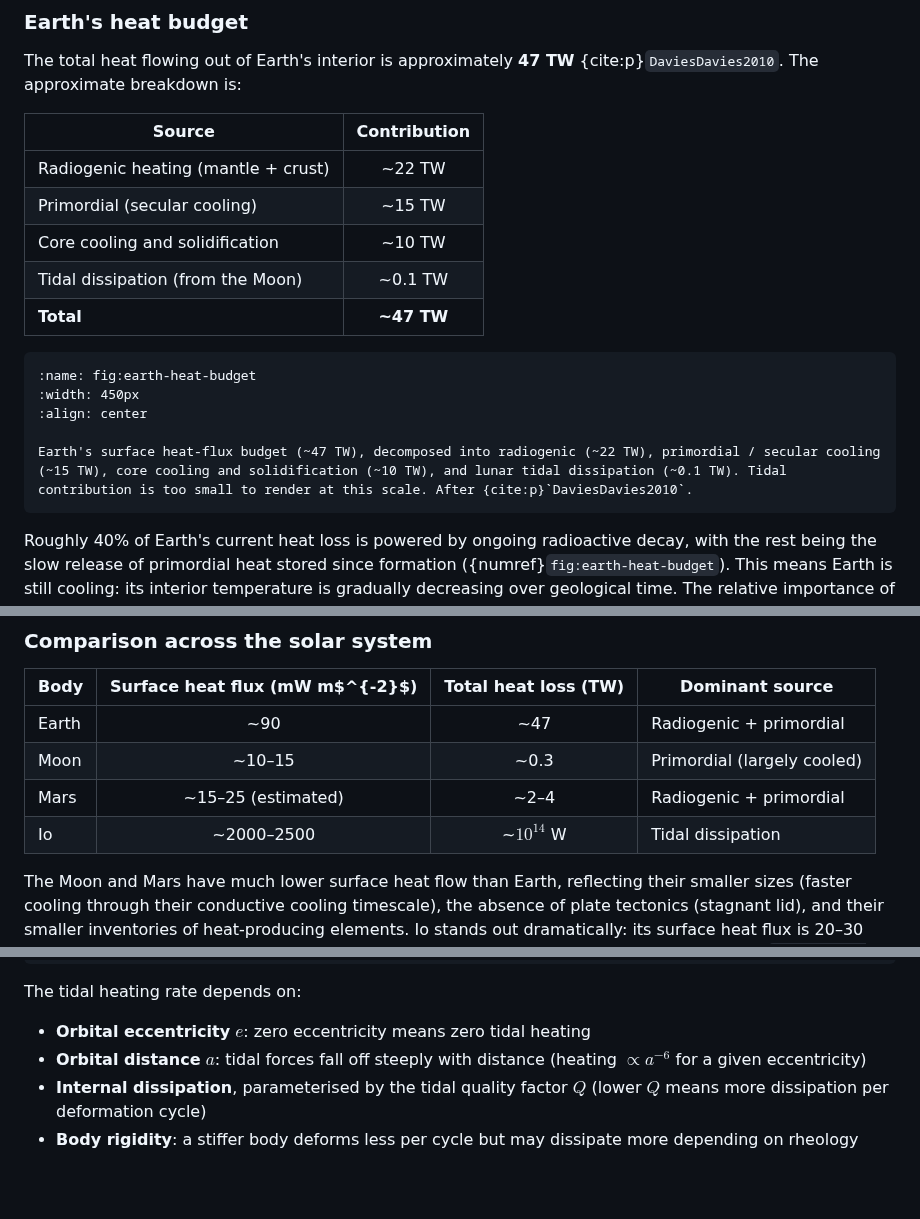
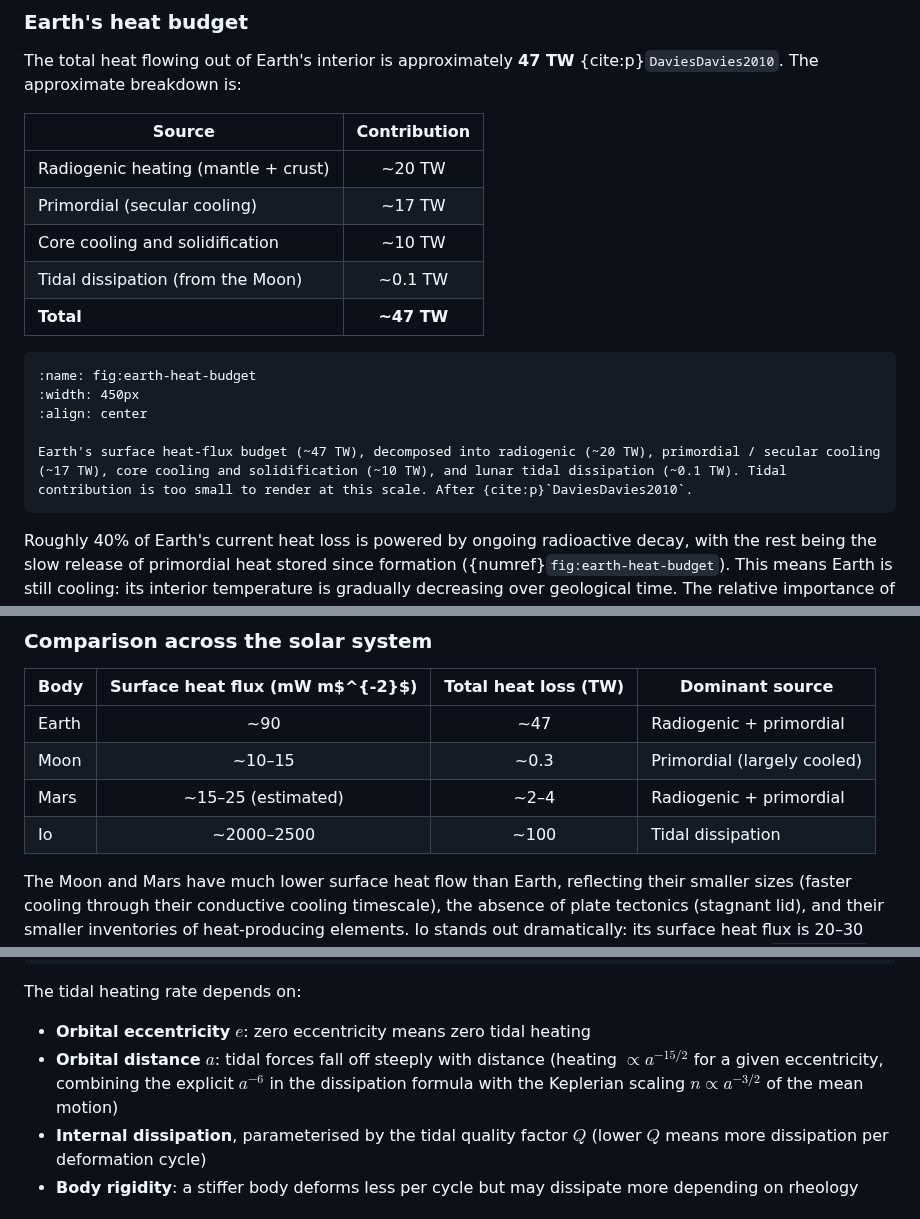
Before and after one commit to FormingWorlds/IntroductionToPlanetaryScience, a Markdown page: book/03_heat_energy/heat_energy.md, 3 parts joined by grey strips. Rendered like a GitHub page; blank space fills up the shorter version.

Commit message:
L03: tidal-heating distance exponent, radiogenic-budget consistency, Io heat-output units
Four corrections in L03.

The tidal-heating bullet at line 488 stated heating scales as
$a^{-6}$ for a given eccentricity. The standard formula contains
$n e^2/a^6$, and substituting Kepler's third law $n \propto
a^{-3/2}$ gives the full distance dependence as $a^{-15/2}$.
Pedagogically the lecture should give the substituted form, so the
bullet now reads $a^{-15/2}$ with a short parenthetical explaining
the decomposition.

Earth's radiogenic-heat number was 20 TW in the body text (cited to
Jaupart 2015) but 22 TW in the heat-budget table; the figure caption
echoed the table. Plus the line below the table says radiogenic decay
powers roughly 40% of Earth's 47 TW heat loss, which equals 20 TW, not
22. Standardised on 20 TW in the table and figure caption, with the
secular-cooling row nudged from 15 to 17 TW so the total still sums
to 47 TW.

Io's row in the solar-system comparison table gave total heat loss as
$\sim 10^{14}$ W while every other row used TW. Replaced with
$\sim 100$ TW for unit consistency.

The Io volcanic-heatmap caption said hotspots account for
approximately 56% of Io's total endogenic output of $\sim 10^{14}$
W (Spencer 2000); Davies 2024 measured $58 \pm 1$ TW out of
$105 \pm 12$ TW, which is 55%, not 56%. Updated to the matching
Davies 2024 numbers.

````diff
--- a/book/03_heat_energy/heat_energy.md
+++ b/book/03_heat_energy/heat_energy.md
@@ -92,8 +92,8 @@ The total heat flowing out of Earth's interior is approximately **47 TW** {cite:
 
 | Source | Contribution |
 |--------|:-:|
-| Radiogenic heating (mantle + crust) | ~22 TW |
-| Primordial (secular cooling) | ~15 TW |
+| Radiogenic heating (mantle + crust) | ~20 TW |
+| Primordial (secular cooling) | ~17 TW |
 | Core cooling and solidification | ~10 TW |
 | Tidal dissipation (from the Moon) | ~0.1 TW |
 | **Total** | **~47 TW** |
@@ -103,7 +103,7 @@ The total heat flowing out of Earth's interior is approximately **47 TW** {cite:
 :width: 450px
 :align: center
 
-Earth's surface heat-flux budget (~47 TW), decomposed into radiogenic (~22 TW), primordial / secular cooling (~15 TW), core cooling and solidification (~10 TW), and lunar tidal dissipation (~0.1 TW). Tidal contribution is too small to render at this scale. After {cite:p}`DaviesDavies2010`.
+Earth's surface heat-flux budget (~47 TW), decomposed into radiogenic (~20 TW), primordial / secular cooling (~17 TW), core cooling and solidification (~10 TW), and lunar tidal dissipation (~0.1 TW). Tidal contribution is too small to render at this scale. After {cite:p}`DaviesDavies2010`.
 ```
 
 Roughly 40% of Earth's current heat loss is powered by ongoing radioactive decay, with the rest being the slow release of primordial heat stored since formation ({numref}`fig:earth-heat-budget`). This means Earth is still cooling: its interior temperature is gradually decreasing over geological time. The relative importance of these sources varies strongly across the solar system: small bodies like the Moon have lost most of their primordial heat long ago, while a tidally heated moon like Io has a heat budget dominated by tidal dissipation rather than radiogenic or primordial heat.
@@ -447,7 +447,7 @@ Surface heat flux $q$ as a function of seafloor age, predicted by the half-space
 | Earth | ~90 | ~47 | Radiogenic + primordial |
 | Moon | ~10–15 | ~0.3 | Primordial (largely cooled) |
 | Mars | ~15–25 (estimated) | ~2–4 | Radiogenic + primordial |
-| Io | ~2000–2500 | ~$10^{14}$ W | Tidal dissipation |
+| Io | ~2000–2500 | ~100 | Tidal dissipation |
 
 The Moon and Mars have much lower surface heat flow than Earth, reflecting their smaller sizes (faster cooling through their conductive cooling timescale), the absence of plate tectonics (stagnant lid), and their smaller inventories of heat-producing elements. Io stands out dramatically: its surface heat flux is 20–30 times higher than Earth's, entirely driven by tidal heating. NASA's InSight mission ({numref}`fig:insight-mars`) recently provided the first direct seismological constraints on Mars's interior, including the radius of its core.
 
@@ -485,7 +485,7 @@ Origin of tidal heating on an eccentric orbit. **Left:** at periapsis ($r=a(1-e)
 
 The tidal heating rate depends on:
 - **Orbital eccentricity** $e$: zero eccentricity means zero tidal heating
-- **Orbital distance** $a$: tidal forces fall off steeply with distance (heating $\propto a^{-6}$ for a given eccentricity)
+- **Orbital distance** $a$: tidal forces fall off steeply with distance (heating $\propto a^{-15/2}$ for a given eccentricity, combining the explicit $a^{-6}$ in the dissipation formula with the Keplerian scaling $n \propto a^{-3/2}$ of the mean motion)
 - **Internal dissipation**, parameterised by the tidal quality factor $Q$ (lower $Q$ means more dissipation per deformation cycle)
 - **Body rigidity**: a stiffer body deforms less per cycle but may dissipate more depending on rheology
 
````
Also changed, not shown: other parts of book/03_heat_energy/heat_energy.md (+1 -1 lines).
